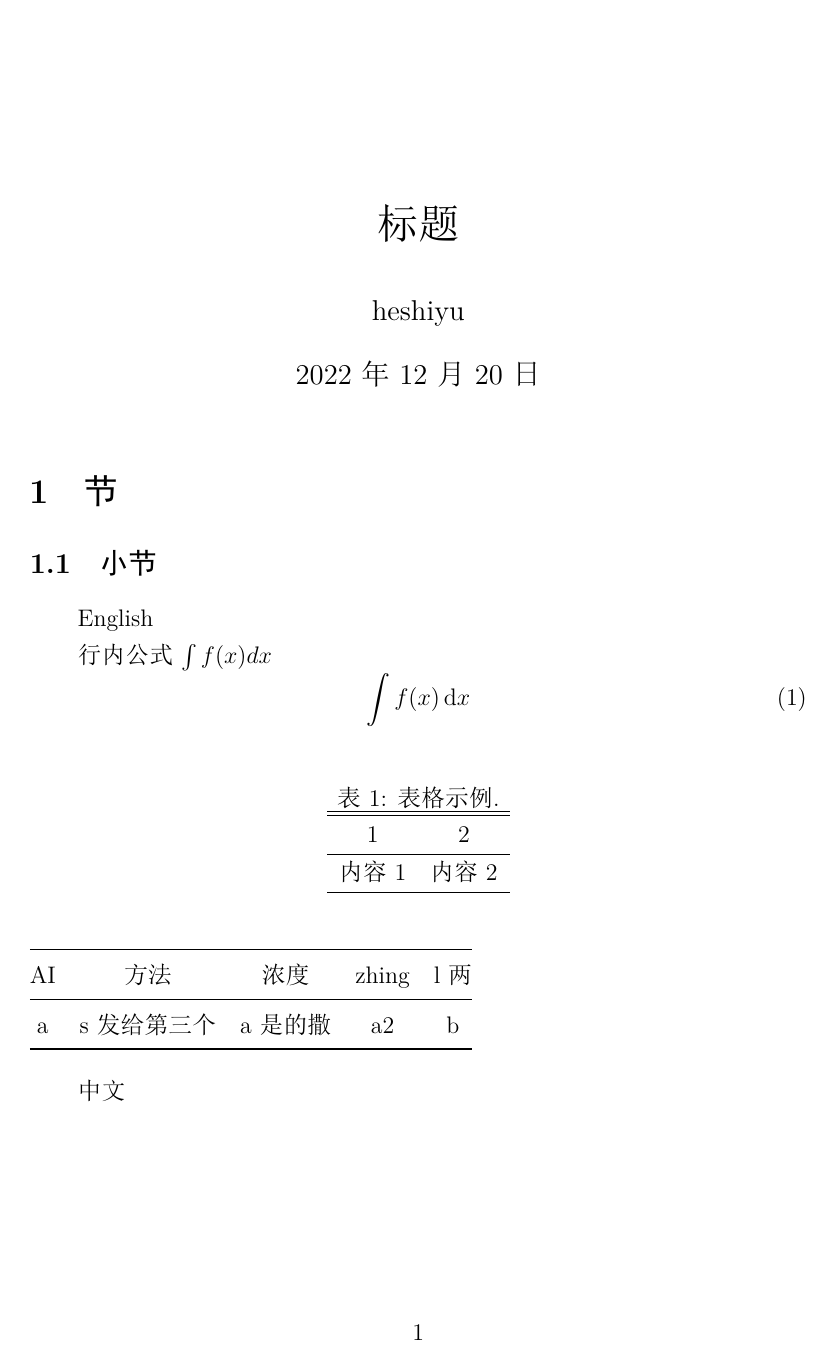
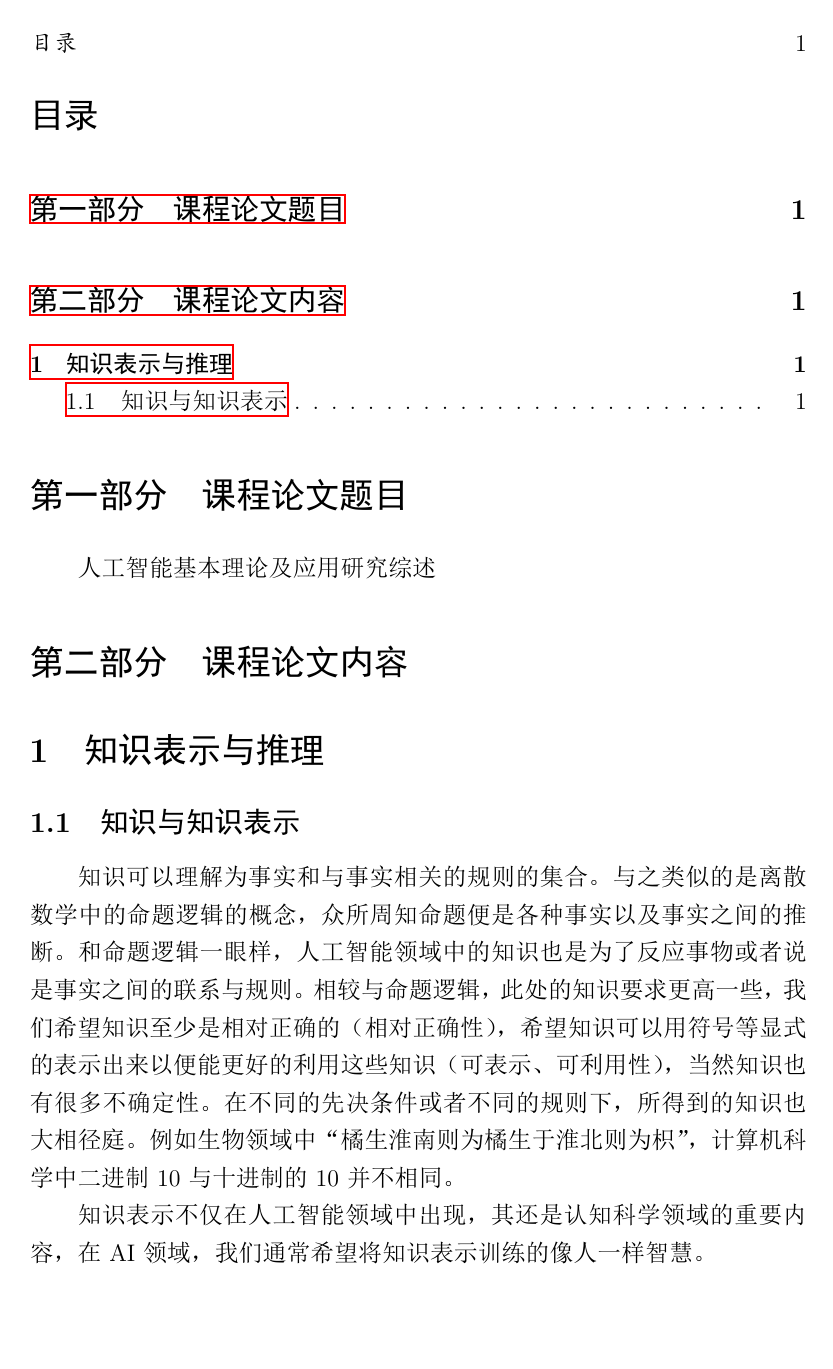
Before and after one commit to shirain-he/LearnLaTeX, a LaTeX document (AIClassPaper.tex): the whole page before the commit and page 1 of 3 after it. The pictures show the PDF file AIClassPaper.pdf that the author committed with the source.

Commit message:
AI coursethesis 221120

```diff
--- a/AIClassPaper.tex
+++ b/AIClassPaper.tex
@@ -17,5 +19,15 @@
+\tableofcontents
 
-\section{节}
-\subsection{小节}
+\part{课程论文题目}
+人工智能基本理论及应用研究综述
 
-\textrm{English}
+\part{课程论文内容}
+\section{知识表示与推理}
+\subsection{知识与知识表示}
+\textrm{知识可以理解为事实和与事实相关的规则的集合。与之类似的是离散数学中的命题逻辑的概念，众所周知命题便是各种事实以及事实之间的推断。和命题逻辑一眼样，人工智能领域中的知识也是为了反应事物或者说是事实之间的联系与规则。相较与命题逻辑，此处的知识要求更高一些，我们希望知识至少是相对正确的（相对正确性），希望知识可以用符号等显式的表示出来以便能更好的利用这些知识（可表示、可利用性），当然知识也有很多不确定性。在不同的先决条件或者不同的规则下，所得到的知识也大相径庭。例如生物领域中“橘生淮南则为橘 生于淮北则为枳”，计算机科学中二进制10与十进制的10并不相同。}
+
+\textrm{知识表示不仅在人工智能领域中出现，其还是认知科学领域的重要内容，在AI领域，我们通常希望将知识表示训练的像人一样智慧。}
+
+\begin{enumerate}
+    \item AI知识表示：
+    \begin{description}
@@ -21,0 +38,2 @@
+    \end{description}
+\end{enumerate}
@@ -21,0 +46 @@
+    \toprule
@@ -22,3 +52,12 @@
+    \end{tabular}
+\end{table}
+
+
+
+
+
+
+
 
 行内公式 $\int f(x) dx$
 \begin{equation}
```
Also changed, not shown: AIClassPaper.pdf, AIClassPaper.tex (29 more changed lines), 4 other files.
